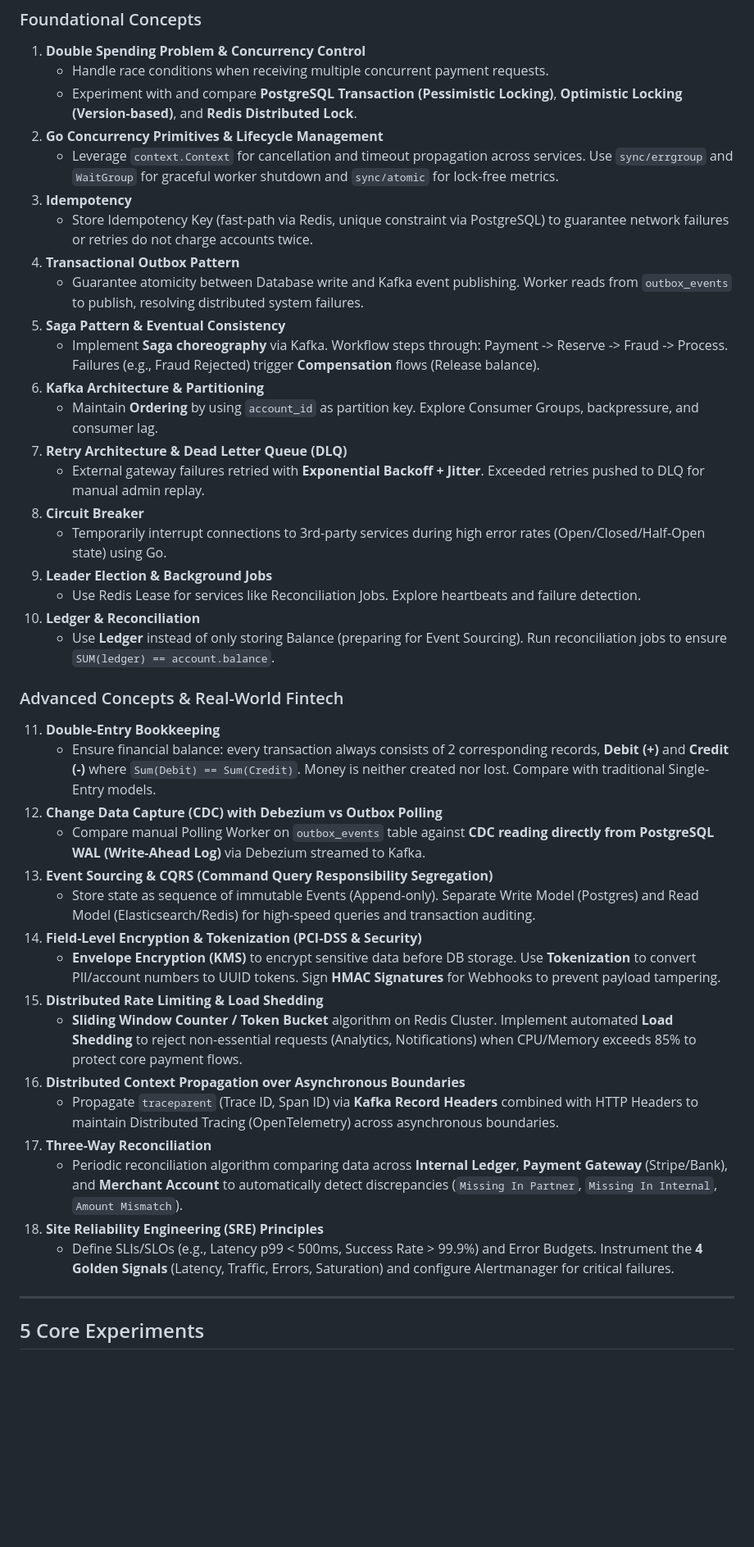
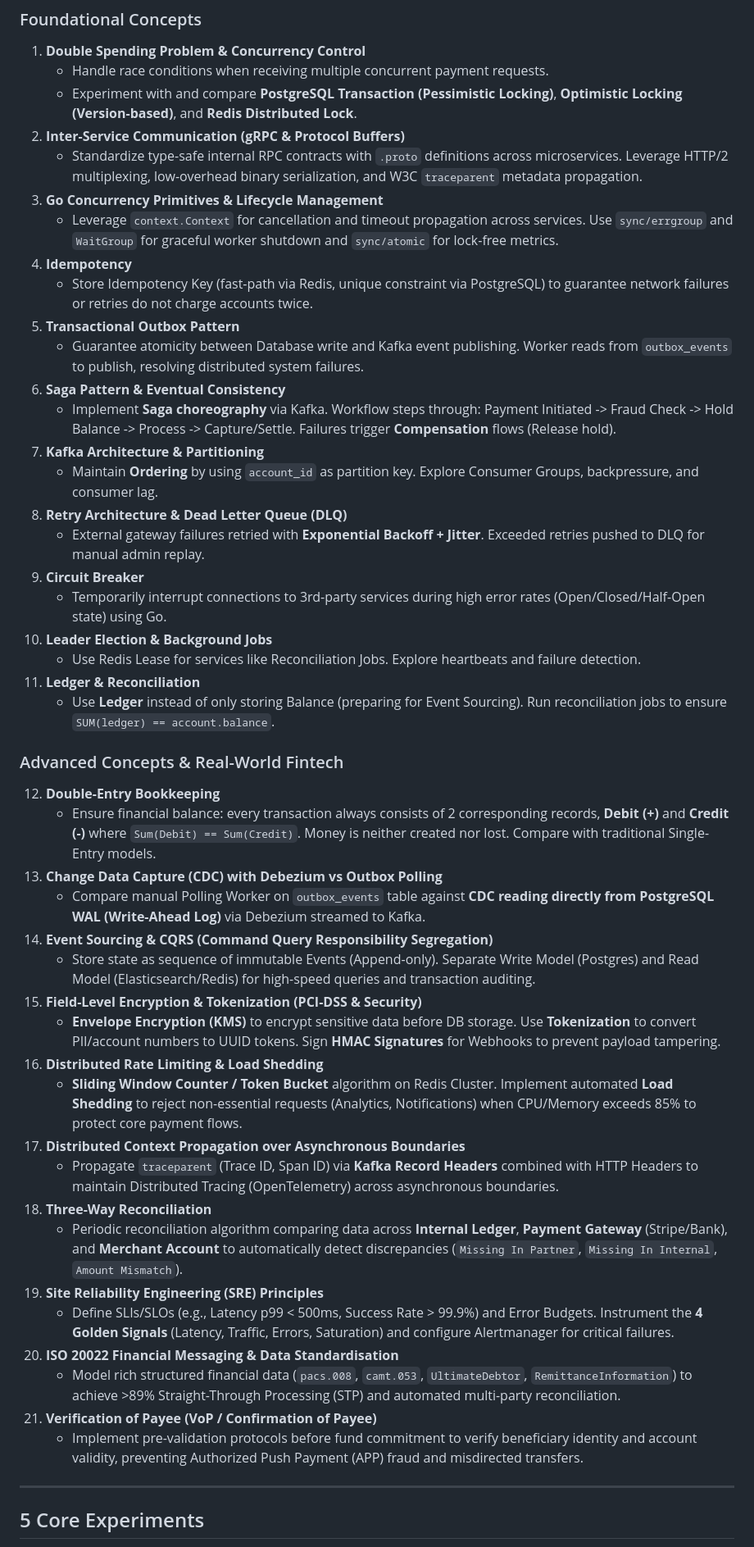
Before and after one commit to dducsw/qPayFlow, a Markdown page: README.md, the part around one of its changes. Shown at 82% size. Rendered like a GitHub page; blank space fills up the shorter version.

Commit message:
update plan

```diff
--- a/README.md
+++ b/README.md
@@ -55,42 +59,48 @@ Instead of creating too many services, the architecture focuses on **6 core serv
 1. **Double Spending Problem & Concurrency Control**
    - Handle race conditions when receiving multiple concurrent payment requests.
    - Experiment with and compare **PostgreSQL Transaction (Pessimistic Locking)**, **Optimistic Locking (Version-based)**, and **Redis Distributed Lock**.
-2. **Go Concurrency Primitives & Lifecycle Management**
+2. **Inter-Service Communication (gRPC & Protocol Buffers)**
+   - Standardize type-safe internal RPC contracts with `.proto` definitions across microservices. Leverage HTTP/2 multiplexing, low-overhead binary serialization, and W3C `traceparent` metadata propagation.
+3. **Go Concurrency Primitives & Lifecycle Management**
    - Leverage `context.Context` for cancellation and timeout propagation across services. Use `sync/errgroup` and `WaitGroup` for graceful worker shutdown and `sync/atomic` for lock-free metrics.
-3. **Idempotency**
+4. **Idempotency**
    - Store Idempotency Key (fast-path via Redis, unique constraint via PostgreSQL) to guarantee network failures or retries do not charge accounts twice.
-4. **Transactional Outbox Pattern**
+5. **Transactional Outbox Pattern**
    - Guarantee atomicity between Database write and Kafka event publishing. Worker reads from `outbox_events` to publish, resolving distributed system failures.
-5. **Saga Pattern & Eventual Consistency**
-   - Implement **Saga choreography** via Kafka. Workflow steps through: Payment -> Reserve -> Fraud -> Process. Failures (e.g., Fraud Rejected) trigger **Compensation** flows (Release balance).
-6. **Kafka Architecture & Partitioning**
+6. **Saga Pattern & Eventual Consistency**
+   - Implement **Saga choreography** via Kafka. Workflow steps through: Payment Initiated -> Fraud Check -> Hold Balance -> Process -> Capture/Settle. Failures trigger **Compensation** flows (Release hold).
+7. **Kafka Architecture & Partitioning**
    - Maintain **Ordering** by using `account_id` as partition key. Explore Consumer Groups, backpressure, and consumer lag.
-7. **Retry Architecture & Dead Letter Queue (DLQ)**
+8. **Retry Architecture & Dead Letter Queue (DLQ)**
    - External gateway failures retried with **Exponential Backoff + Jitter**. Exceeded retries pushed to DLQ for manual admin replay.
-8. **Circuit Breaker**
+9. **Circuit Breaker**
    - Temporarily interrupt connections to 3rd-party services during high error rates (Open/Closed/Half-Open state) using Go.
-9. **Leader Election & Background Jobs**
-   - Use Redis Lease for services like Reconciliation Jobs. Explore heartbeats and failure detection.
-10. **Ledger & Reconciliation**
+10. **Leader Election & Background Jobs**
+    - Use Redis Lease for services like Reconciliation Jobs. Explore heartbeats and failure detection.
+11. **Ledger & Reconciliation**
     - Use **Ledger** instead of only storing Balance (preparing for Event Sourcing). Run reconciliation jobs to ensure `SUM(ledger) == account.balance`.
 
 ### Advanced Concepts & Real-World Fintech
-11. **Double-Entry Bookkeeping**
+12. **Double-Entry Bookkeeping**
     - Ensure financial balance: every transaction always consists of 2 corresponding records, **Debit (+)** and **Credit (-)** where `Sum(Debit) == Sum(Credit)`. Money is neither created nor lost. Compare with traditional Single-Entry models.
-12. **Change Data Capture (CDC) with Debezium vs Outbox Polling**
+13. **Change Data Capture (CDC) with Debezium vs Outbox Polling**
     - Compare manual Polling Worker on `outbox_events` table against **CDC reading directly from PostgreSQL WAL (Write-Ahead Log)** via Debezium streamed to Kafka.
-13. **Event Sourcing & CQRS (Command Query Responsibility Segregation)**
+14. **Event Sourcing & CQRS (Command Query Responsibility Segregation)**
     - Store state as sequence of immutable Events (Append-only). Separate Write Model (Postgres) and Read Model (Elasticsearch/Redis) for high-speed queries and transaction auditing.
-14. **Field-Level Encryption & Tokenization (PCI-DSS & Security)**
+15. **Field-Level Encryption & Tokenization (PCI-DSS & Security)**
     - **Envelope Encryption (KMS)** to encrypt sensitive data before DB storage. Use **Tokenization** to convert PII/account numbers to UUID tokens. Sign **HMAC Signatures** for Webhooks to prevent payload tampering.
-15. **Distributed Rate Limiting & Load Shedding**
+16. **Distributed Rate Limiting & Load Shedding**
     - **Sliding Window Counter / Token Bucket** algorithm on Redis Cluster. Implement automated **Load Shedding** to reject non-essential requests (Analytics, Notifications) when CPU/Memory exceeds 85% to protect core payment flows.
-16. **Distributed Context Propagation over Asynchronous Boundaries**
+17. **Distributed Context Propagation over Asynchronous Boundaries**
     - Propagate `traceparent` (Trace ID, Span ID) via **Kafka Record Headers** combined with HTTP Headers to maintain Distributed Tracing (OpenTelemetry) across asynchronous boundaries.
-17. **Three-Way Reconciliation**
+18. **Three-Way Reconciliation**
     - Periodic reconciliation algorithm comparing data across **Internal Ledger**, **Payment Gateway** (Stripe/Bank), and **Merchant Account** to automatically detect discrepancies (`Missing In Partner`, `Missing In Internal`, `Amount Mismatch`).
-18. **Site Reliability Engineering (SRE) Principles**
+19. **Site Reliability Engineering (SRE) Principles**
     - Define SLIs/SLOs (e.g., Latency p99 < 500ms, Success Rate > 99.9%) and Error Budgets. Instrument the **4 Golden Signals** (Latency, Traffic, Errors, Saturation) and configure Alertmanager for critical failures.
+20. **ISO 20022 Financial Messaging & Data Standardisation**
+    - Model rich structured financial data (`pacs.008`, `camt.053`, `UltimateDebtor`, `RemittanceInformation`) to achieve >89% Straight-Through Processing (STP) and automated multi-party reconciliation.
+21. **Verification of Payee (VoP / Confirmation of Payee)**
+    - Implement pre-validation protocols before fund commitment to verify beneficiary identity and account validity, preventing Authorized Push Payment (APP) fraud and misdirected transfers.
 
 ---
 
```
Also changed, not shown: other parts of README.md (+9 -4 lines).
